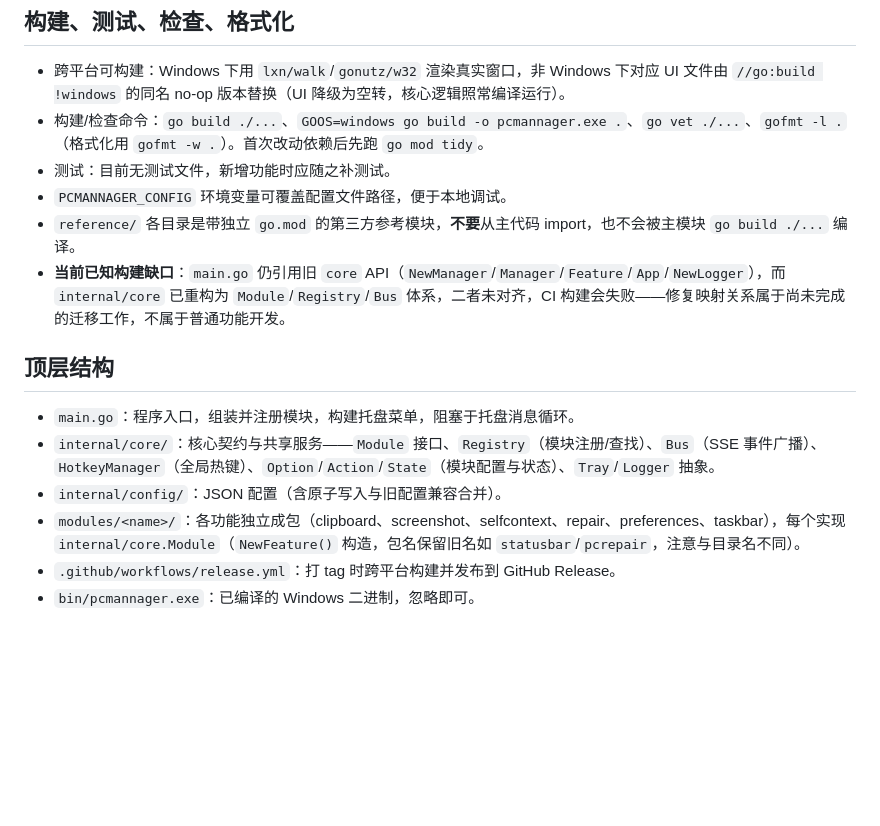
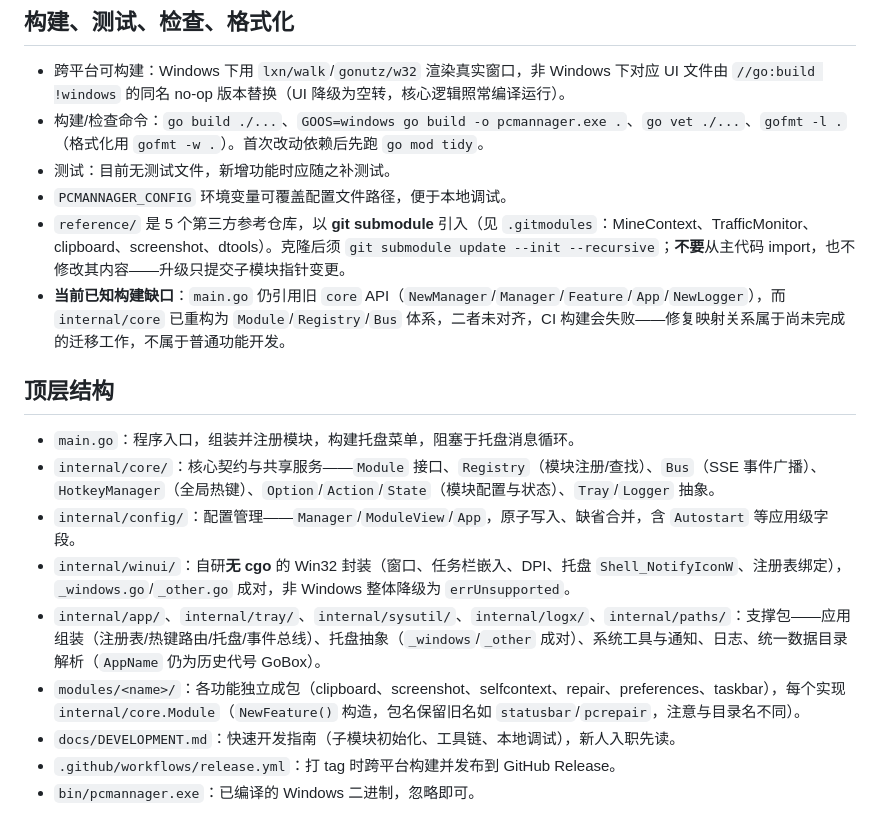
Before and after one commit to Snow0xcc/PCMannager, a Markdown page: AGENTS.md, the part around the change. GitHub-like rendering; blank space fills up the shorter version.

Commit message:
docs: AGENTS.md 同步 submodule 结构与支撑包说明
- reference/ 改为 git submodule 引入的描述与升级方式
- 顶层结构补齐 internal/winui、app/tray/sysutil/logx/paths 支撑包
- 指向 docs/DEVELOPMENT.md 快速开发指南

Co-Authored-By: RustCode (global:hy3) <noreply@rustcode.dev>

```diff
--- a/AGENTS.md
+++ b/AGENTS.md
@@ -7,14 +7,17 @@
 - 构建/检查命令：`go build ./...`、`GOOS=windows go build -o pcmannager.exe .`、`go vet ./...`、`gofmt -l .`（格式化用 `gofmt -w .`）。首次改动依赖后先跑 `go mod tidy`。
 - 测试：目前无测试文件，新增功能时应随之补测试。
 - `PCMANNAGER_CONFIG` 环境变量可覆盖配置文件路径，便于本地调试。
-- `reference/` 各目录是带独立 `go.mod` 的第三方参考模块，**不要**从主代码 import，也不会被主模块 `go build ./...` 编译。
+- `reference/` 是 5 个第三方参考仓库，以 **git submodule** 引入（见 `.gitmodules`：MineContext、TrafficMonitor、clipboard、screenshot、dtools）。克隆后须 `git submodule update --init --recursive`；**不要**从主代码 import，也不修改其内容——升级只提交子模块指针变更。
 - **当前已知构建缺口**：`main.go` 仍引用旧 `core` API（`NewManager`/`Manager`/`Feature`/`App`/`NewLogger`），而 `internal/core` 已重构为 `Module`/`Registry`/`Bus` 体系，二者未对齐，CI 构建会失败——修复映射关系属于尚未完成的迁移工作，不属于普通功能开发。
 
 ## 顶层结构
 - `main.go`：程序入口，组装并注册模块，构建托盘菜单，阻塞于托盘消息循环。
 - `internal/core/`：核心契约与共享服务——`Module` 接口、`Registry`（模块注册/查找）、`Bus`（SSE 事件广播）、`HotkeyManager`（全局热键）、`Option`/`Action`/`State`（模块配置与状态）、`Tray`/`Logger` 抽象。
-- `internal/config/`：JSON 配置（含原子写入与旧配置兼容合并）。
+- `internal/config/`：配置管理——`Manager`/`ModuleView`/`App`，原子写入、缺省合并，含 `Autostart` 等应用级字段。
+- `internal/winui/`：自研**无 cgo** 的 Win32 封装（窗口、任务栏嵌入、DPI、托盘 `Shell_NotifyIconW`、注册表绑定），`_windows.go`/`_other.go` 成对，非 Windows 整体降级为 `errUnsupported`。
+- `internal/app/`、`internal/tray/`、`internal/sysutil/`、`internal/logx/`、`internal/paths/`：支撑包——应用组装（注册表/热键路由/托盘/事件总线）、托盘抽象（`_windows`/`_other` 成对）、系统工具与通知、日志、统一数据目录解析（`AppName` 仍为历史代号 GoBox）。
 - `modules/<name>/`：各功能独立成包（clipboard、screenshot、selfcontext、repair、preferences、taskbar），每个实现 `internal/core.Module`（`NewFeature()` 构造，包名保留旧名如 `statusbar`/`pcrepair`，注意与目录名不同）。
+- `docs/DEVELOPMENT.md`：快速开发指南（子模块初始化、工具链、本地调试），新人入职先读。
 - `.github/workflows/release.yml`：打 tag 时跨平台构建并发布到 GitHub Release。
 - `bin/pcmannager.exe`：已编译的 Windows 二进制，忽略即可。
 
```
